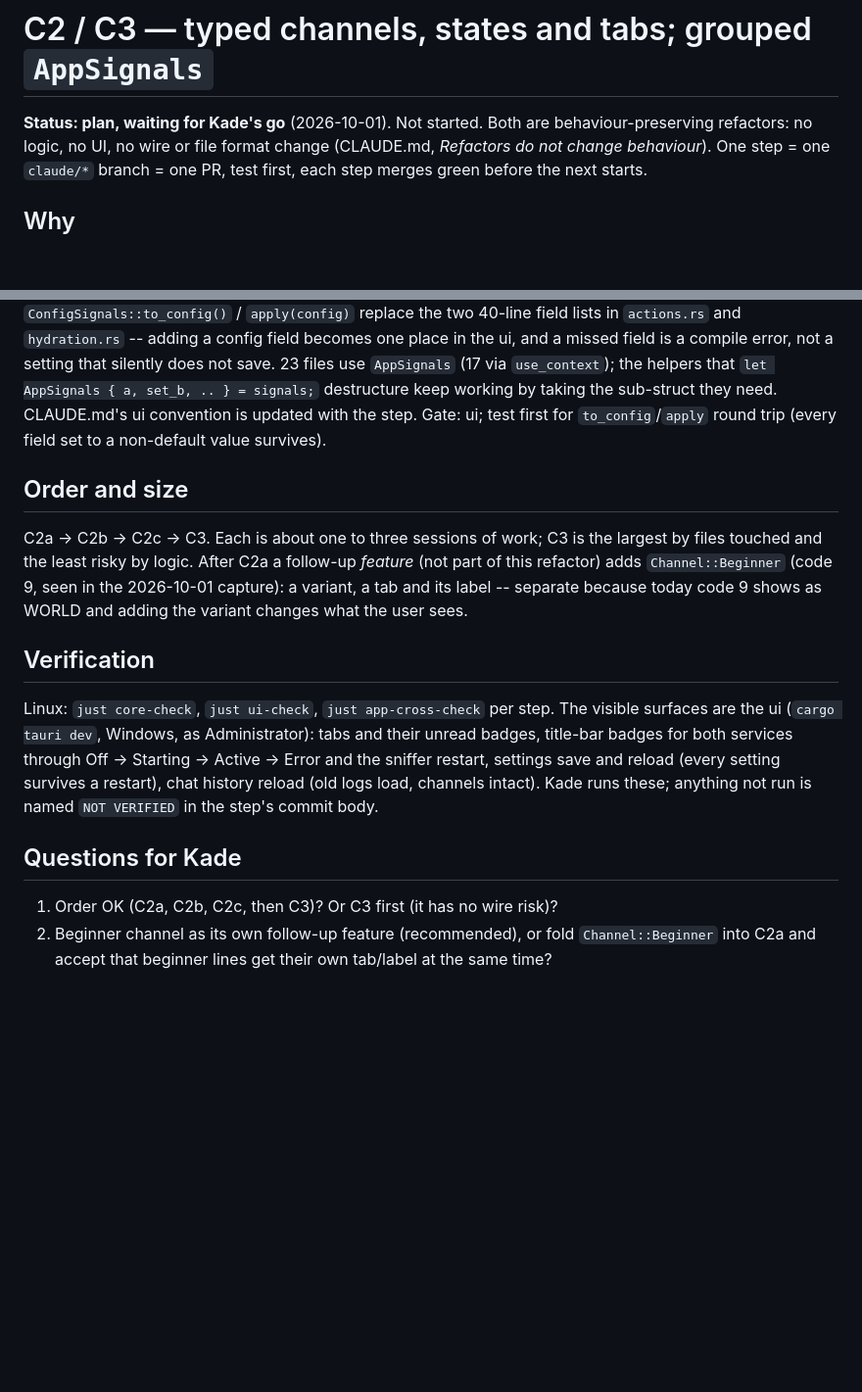
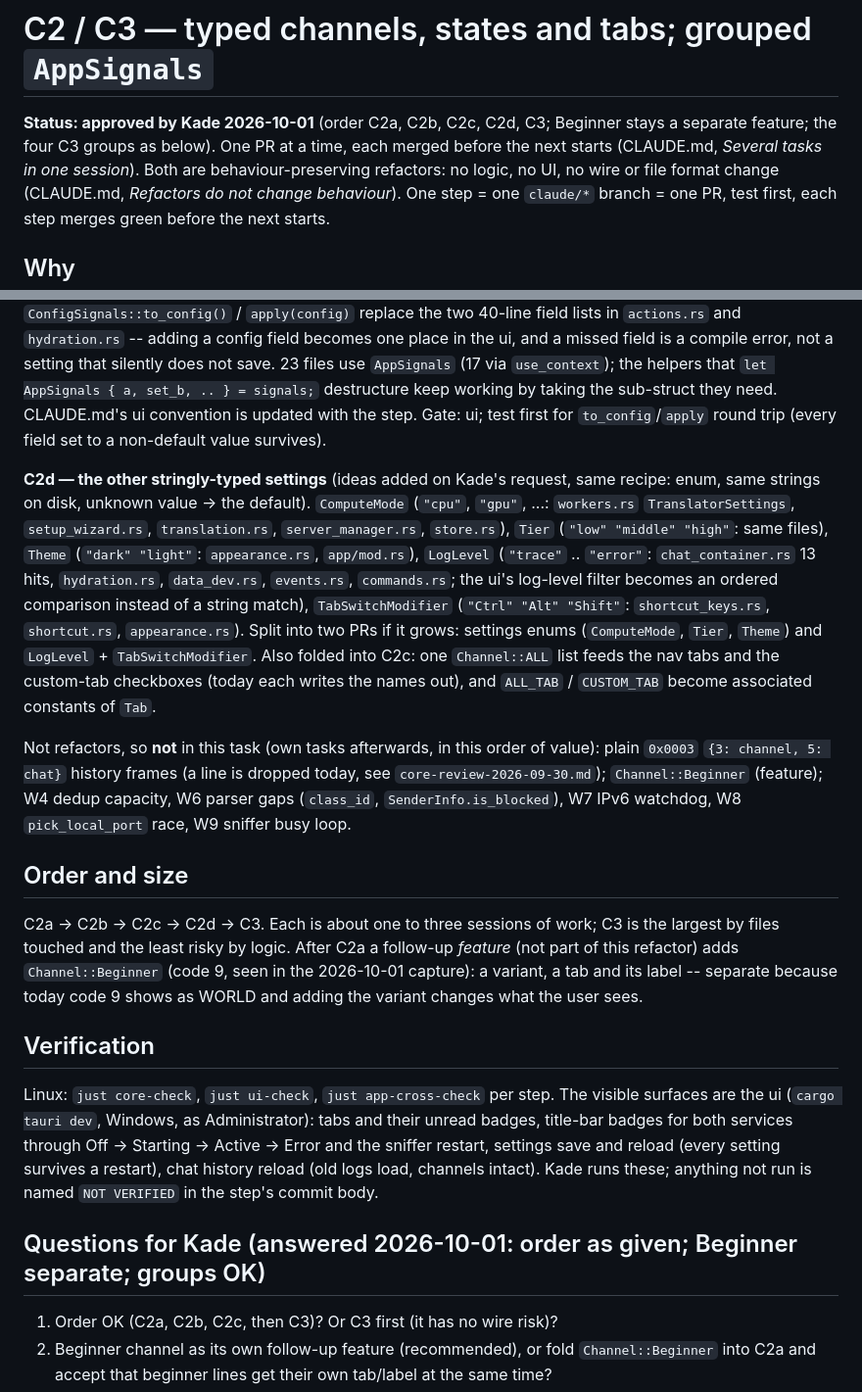
Before and after one commit to enjay27/resonance-stream, a Markdown page: .memory/roadmap/c2-c3-typed-ui-plan.md, 2 parts joined by grey strips. Shown at 98% size. GitHub-like rendering; blank space fills up the shorter version.

Commit message:
Rule for several tasks in one session; C2/C3 plan approved, C2d added
CLAUDE.md: one PR at a time, wait until it is merged, fix CI on the same
branch, check the branch is gone, then start the next task from main.
The C2/C3 plan is approved by Kade; C2d (ComputeMode, Tier, Theme, LogLevel,
TabSwitchModifier enums) and a Channel::ALL list are added to it. Memory and
docs only.

Co-Authored-By: Claude Sonnet 5.5 <noreply@anthropic.com>
Claude-Session: https://claude.ai/code/session_01KRXddo9ofP4f6GP2kWzkuj

```diff
--- a/.memory/roadmap/c2-c3-typed-ui-plan.md
+++ b/.memory/roadmap/c2-c3-typed-ui-plan.md
@@ -1,6 +1,8 @@
 # C2 / C3 — typed channels, states and tabs; grouped `AppSignals`
 
-**Status: plan, waiting for Kade's go** (2026-10-01). Not started. Both are behaviour-preserving
+**Status: approved by Kade 2026-10-01** (order C2a, C2b, C2c, C2d, C3; Beginner stays a
+separate feature; the four C3 groups as below). One PR at a time, each merged before the
+next starts (CLAUDE.md, *Several tasks in one session*). Both are behaviour-preserving
 refactors: no logic, no UI, no wire or file format change (CLAUDE.md, *Refactors do not change
 behaviour*). One step = one `claude/*` branch = one PR, test first, each step merges green
 before the next starts.
@@ -61,9 +63,28 @@ signals;` destructure keep working by taking the sub-struct they need. CLAUDE.md
 convention is updated with the step. Gate: ui; test first for `to_config`/`apply` round trip
 (every field set to a non-default value survives).
 
+**C2d — the other stringly-typed settings** (ideas added on Kade's request, same
+recipe: enum, same strings on disk, unknown value -> the default). `ComputeMode` (`"cpu"`,
+`"gpu"`, ...: `workers.rs` `TranslatorSettings`, `setup_wizard.rs`, `translation.rs`,
+`server_manager.rs`, `store.rs`), `Tier` (`"low" "middle" "high"`: same files),
+`Theme` (`"dark" "light"`: `appearance.rs`, `app/mod.rs`), `LogLevel` (`"trace"` .. `"error"`:
+`chat_container.rs` 13 hits, `hydration.rs`, `data_dev.rs`, `events.rs`, `commands.rs`;
+the ui's log-level filter becomes an ordered comparison instead of a string match),
+`TabSwitchModifier` (`"Ctrl" "Alt" "Shift"`: `shortcut_keys.rs`, `shortcut.rs`, `appearance.rs`).
+Split into two PRs if it grows: settings enums (`ComputeMode`, `Tier`, `Theme`) and
+`LogLevel` + `TabSwitchModifier`. Also folded into C2c: one `Channel::ALL` list feeds the
+nav tabs and the custom-tab checkboxes (today each writes the names out), and `ALL_TAB` /
+`CUSTOM_TAB` become associated constants of `Tab`.
+
+Not refactors, so **not** in this task (own tasks afterwards, in this order of value):
+plain `0x0003` `{3: channel, 5: chat}` history frames (a line is dropped today, see
+`core-review-2026-09-30.md`); `Channel::Beginner` (feature); W4 dedup capacity, W6 parser
+gaps (`class_id`, `SenderInfo.is_blocked`), W7 IPv6 watchdog, W8 `pick_local_port` race, W9
+sniffer busy loop.
+
 ## Order and size
 
-C2a -> C2b -> C2c -> C3. Each is about one to three sessions of work; C3 is the largest by
+C2a -> C2b -> C2c -> C2d -> C3. Each is about one to three sessions of work; C3 is the largest by
 files touched and the least risky by logic. After C2a a follow-up *feature* (not part of this
 refactor) adds `Channel::Beginner` (code 9, seen in the 2026-10-01 capture): a variant, a
 tab and its label -- separate because today code 9 shows as WORLD and adding the variant
@@ -78,7 +99,7 @@ sniffer restart, settings save and reload (every setting survives a restart), ch
 reload (old logs load, channels intact). Kade runs these; anything not run is named `NOT
 VERIFIED` in the step's commit body.
 
-## Questions for Kade
+## Questions for Kade (answered 2026-10-01: order as given; Beginner separate; groups OK)
 
 1. Order OK (C2a, C2b, C2c, then C3)? Or C3 first (it has no wire risk)?
 2. Beginner channel as its own follow-up feature (recommended), or fold `Channel::Beginner`
```
Also changed, not shown: CLAUDE.md (+17 -0 lines), MEMORY.md (+1 -1 lines).
